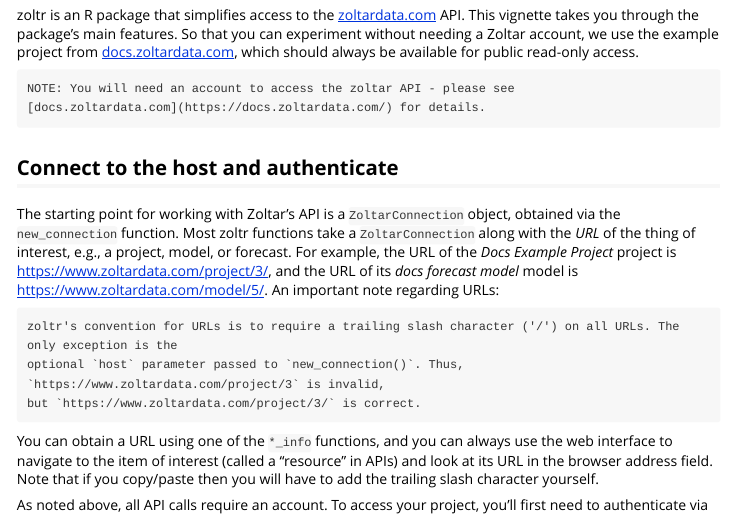
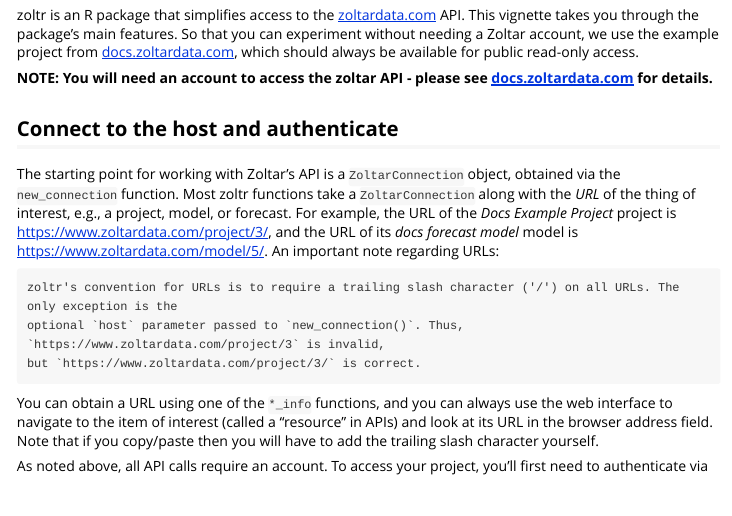
Before and after one commit to reichlab/zoltr, an R Markdown document (vignettes/getting-started.Rmd): the page in a window 1100 px wide, from 220 px down. Rendered offline with R 4.5, knitr and Pandoc, with nearby package versions; the code chunks are not run, so their results and figures are left out.

Commit message:
pretty much ends zoltar3 conversion :-)

```diff
--- a/vignettes/getting-started.Rmd
+++ b/vignettes/getting-started.Rmd
@@ -27,8 +27,8 @@
 example project from [docs.zoltardata.com](https://docs.zoltardata.com/), which should always be available for public
 read-only access.
 
-    NOTE: You will need an account to access the zoltar API - please see
-    [docs.zoltardata.com](https://docs.zoltardata.com/) for details.
+**NOTE: You will need an account to access the zoltar API - please see [docs.zoltardata.com](https://docs.zoltardata.com/)
+for details.**
 
 
 ## Connect to the host and authenticate
```
Also changed, not shown: README.md, 3 other files.
